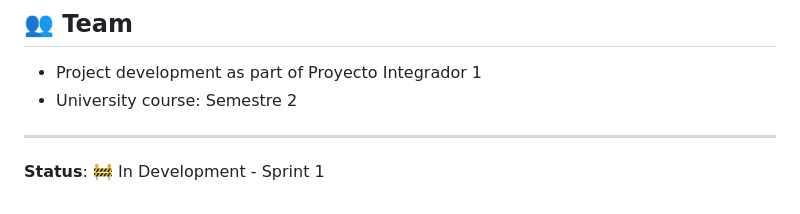
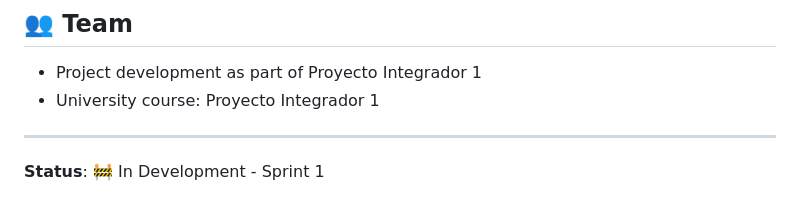
Before and after one commit to JeanPierreCarPe/pi-miniproject-1, a Markdown page: README.md, the part around the change. GitHub-like rendering.

```diff
--- a/README.md
+++ b/README.md
@@ -113,7 +113,7 @@ This project is for educational purposes as part of university coursework.
 
 ## 👥 Team
 - Project development as part of Proyecto Integrador 1
-- University course: Semestre 2
+- University course: Proyecto Integrador 1
 
 ---
 
```
